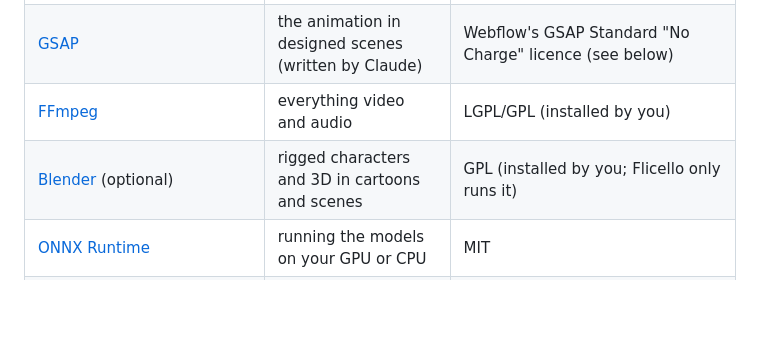
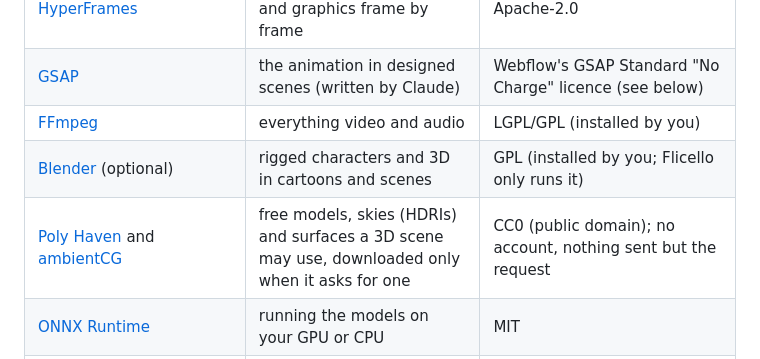
Before and after one commit to SIDDHANTH-THAKURI/Flicello, a Markdown page: THIRD_PARTY.md, the part around the change. GitHub-like rendering; blank space fills up the shorter version.

```diff
--- a/THIRD_PARTY.md
+++ b/THIRD_PARTY.md
@@ -31,6 +31,7 @@ machine by the setup prompt (the Connect page).
 | [GSAP](https://gsap.com) | the animation in designed scenes (written by Claude) | Webflow's GSAP Standard "No Charge" licence (see below) |
 | [FFmpeg](https://ffmpeg.org) | everything video and audio | LGPL/GPL (installed by you) |
 | [Blender](https://www.blender.org) (optional) | rigged characters and 3D in cartoons and scenes | GPL (installed by you; Flicello only runs it) |
+| [Poly Haven](https://polyhaven.com) and [ambientCG](https://ambientcg.com) | free models, skies (HDRIs) and surfaces a 3D scene may use, downloaded only when it asks for one | CC0 (public domain); no account, nothing sent but the request |
 | [ONNX Runtime](https://onnxruntime.ai) | running the models on your GPU or CPU | MIT |
 | [PyTorch](https://pytorch.org), [Diffusers](https://github.com/huggingface/diffusers) (optional) | running the painter, the music maker and the video models | BSD-3-Clause, Apache-2.0 |
 | [stable-audio-3](https://github.com/Stability-AI/stable-audio-3) (optional, the `sound` extra) | running Stable Audio 3 | MIT |
```
Also changed, not shown: README.md (+14 -5 lines).
